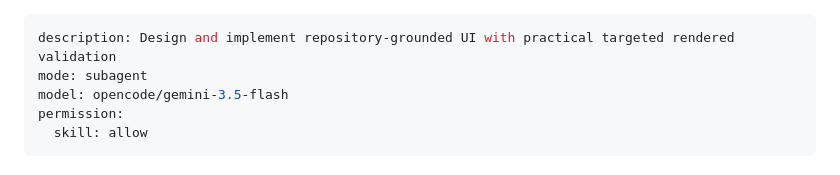
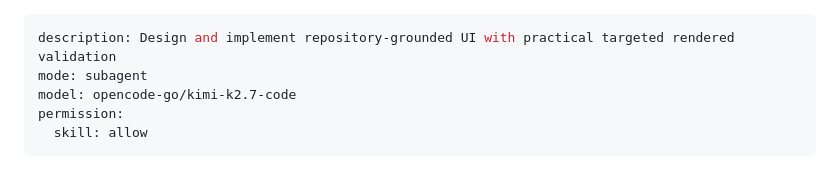
Before and after one commit to alexportelli12/coding-agent-config, a Markdown page: agent/ui-designer.md, the part around the change. Rendered like a GitHub page.

Commit message:
change ui related agent models to kimi k 2.7 code

```diff
--- a/agent/ui-designer.md
+++ b/agent/ui-designer.md
@@ -1,7 +1,7 @@
 ---
 description: Design and implement repository-grounded UI with practical targeted rendered validation
 mode: subagent
-model: opencode/gemini-3.5-flash
+model: opencode-go/kimi-k2.7-code
 permission:
   skill: allow
 ---
```
Also changed, not shown: agent/ui-reviewer.md (+1 -1 lines).
